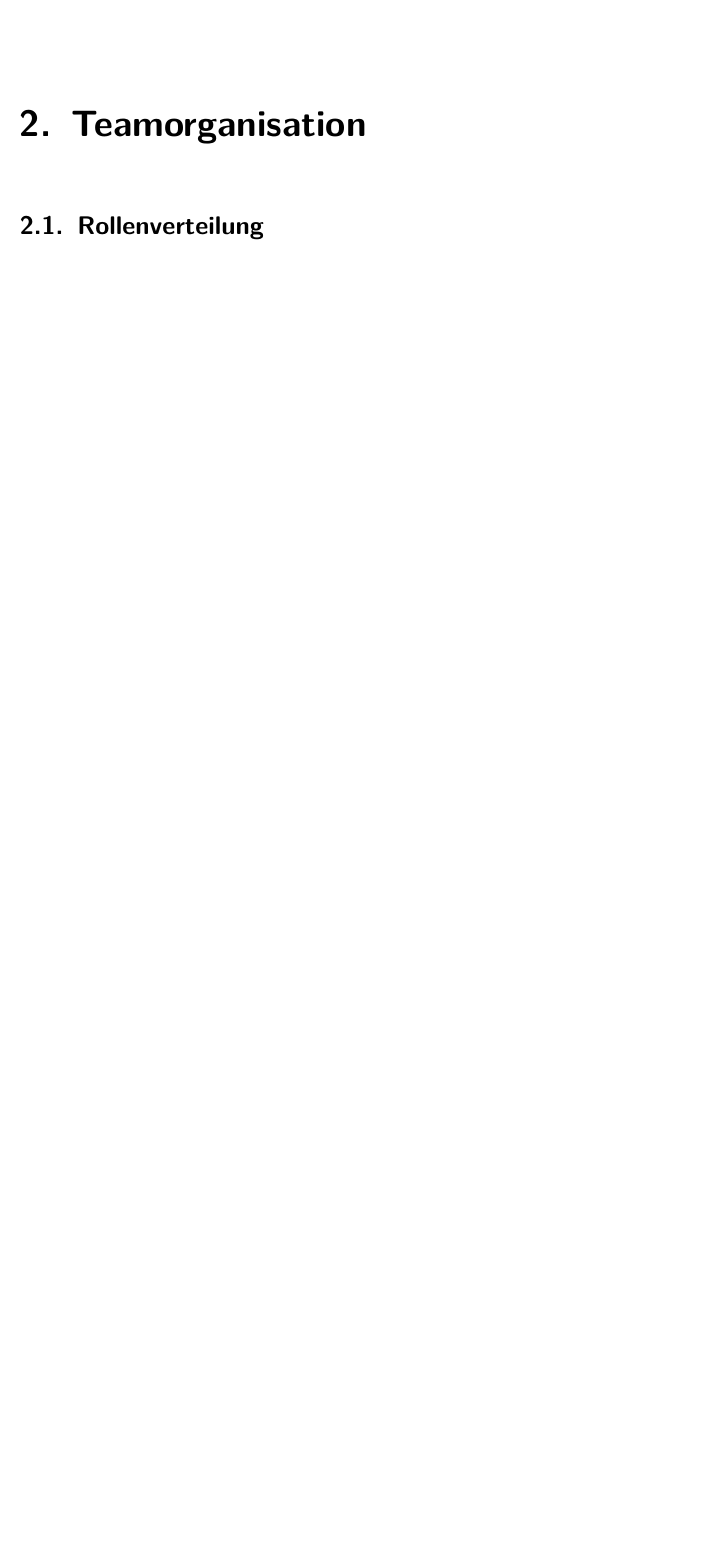
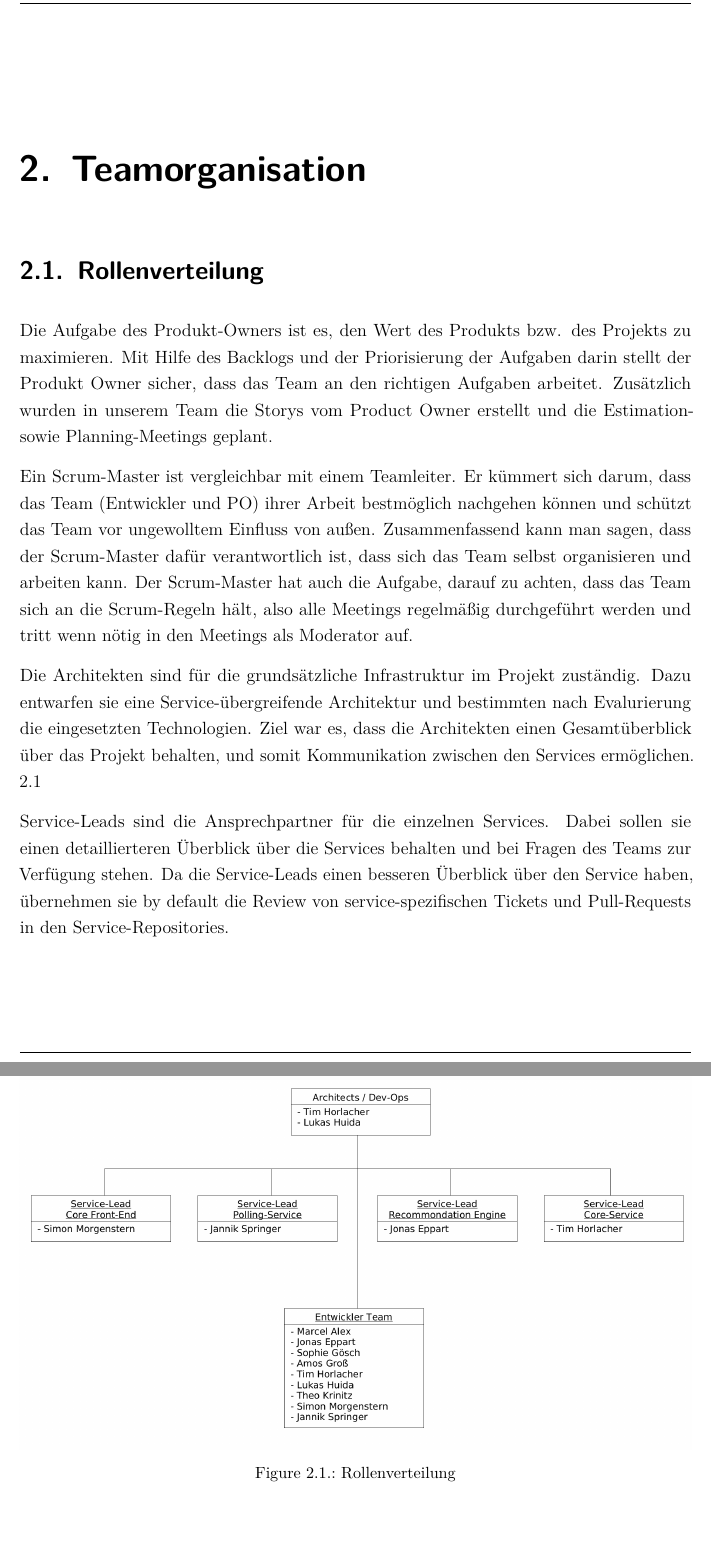
Before and after one commit to skiosa/documentation, a LaTeX document (dokumentation.tex, which reads content/02kapitel.tex): part of page 10 of 28 before the commit and two parts of pages 10 and 11 of 30 after it, the two joined at a grey line, cut so that both start at the same text, the shorter picture padded with empty space. Compiled offline with pdfLaTeX.

Commit message:
first draft for documenting role organisation

```diff
--- a/content/02kapitel.tex
+++ b/content/02kapitel.tex
@@ -3,6 +3,34 @@
 \chapter{Teamorganisation}
 
 \section{Rollenverteilung}
+    Die Aufgabe des Produkt-Owners ist es, den Wert des Produkts bzw. des Projekts
+    zu maximieren. Mit Hilfe des Backlogs und der Priorisierung der Aufgaben darin stellt der Produkt Owner
+    sicher, dass das Team an den richtigen Aufgaben arbeitet.
+    Zusätzlich wurden in unserem Team die Storys vom Product Owner erstellt und die Estimation- sowie Planning-Meetings geplant.
+
+    Ein Scrum-Master ist vergleichbar mit einem Teamleiter. Er kümmert sich darum, dass
+    das Team (Entwickler und PO) ihrer Arbeit bestmöglich nachgehen können und schützt
+    das Team vor ungewolltem Einfluss von außen. Zusammenfassend kann
+    man sagen, dass der Scrum-Master dafür verantwortlich ist, dass sich das Team selbst
+    organisieren und arbeiten kann. Der Scrum-Master hat auch die Aufgabe, darauf zu achten, dass das Team sich an die
+    Scrum-Regeln hält, also alle Meetings regelmäßig durchgeführt werden und tritt wenn nötig in den Meetings als Moderator auf.
+
+    Die Architekten sind für die grundsätzliche Infrastruktur im Projekt zuständig.
+    Dazu entwarfen sie eine Service-übergreifende Architektur und bestimmten nach Evalurierung die eingesetzten Technologien.
+    Ziel war es, dass die Architekten einen Gesamtüberblick über das Projekt behalten,
+    und somit Kommunikation zwischen den Services ermöglichen. \ref*{fig:Rollenverteilung}
+
+
+    Service-Leads sind die Ansprechpartner für die einzelnen Services. Dabei sollen sie einen detaillierteren Überblick über die Services behalten
+    und bei Fragen des Teams zur Verfügung stehen.
+    Da die Service-Leads einen besseren Überblick über den Service haben,
+    übernehmen sie by default die Review von service-spezifischen Tickets und Pull-Requests in den Service-Repositories.
+
+    \begin{figure}
+        \includegraphics[width=\linewidth]{ProjektOrganigramm2.png}
+        \caption{Rollenverteilung}
+        \label{fig:Rollenverteilung}
+    \end{figure}
 
 \section{Eingesetzte Technologien}
 
```
Also changed, not shown: images/ProjektOrganigramm2.png (added).
